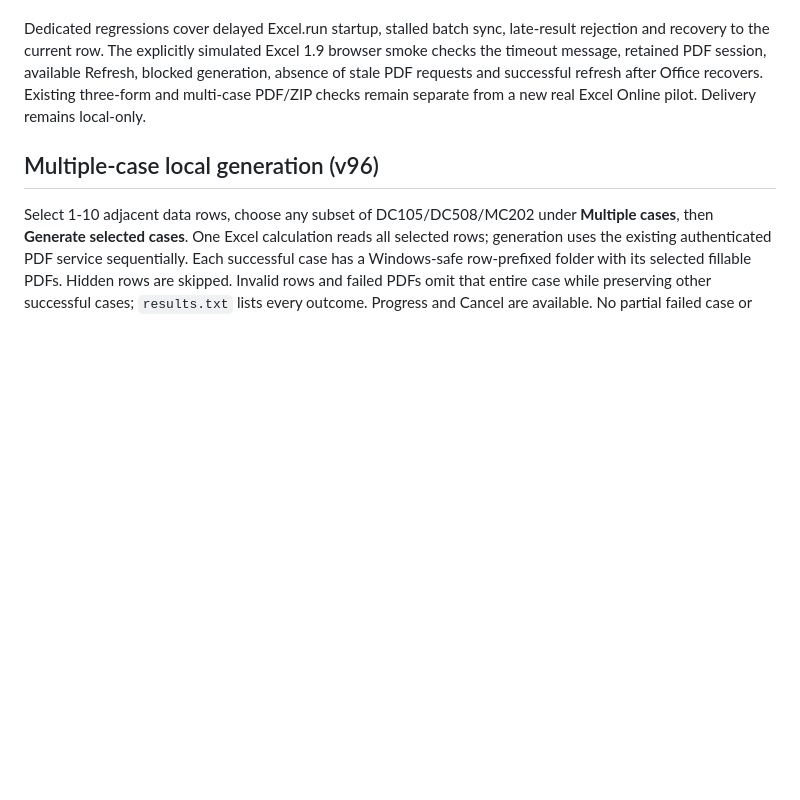
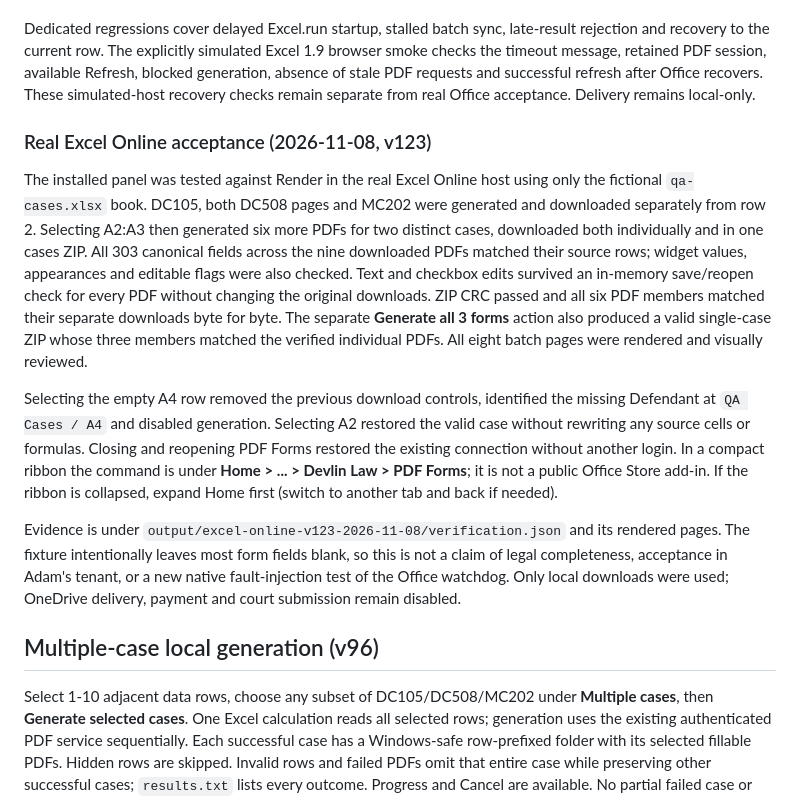
Before and after one commit to MeguMax/Adam-automatization, a Markdown page: EXCEL_PDF_ADDIN.md, the part around the change. Rendered like a GitHub page; blank space fills up the shorter version.

Commit message:
Record verified Excel Online v123 acceptance

```diff
--- a/EXCEL_PDF_ADDIN.md
+++ b/EXCEL_PDF_ADDIN.md
@@ -128,8 +128,37 @@ Dedicated regressions cover delayed Excel.run startup, stalled batch sync,
 late-result rejection and recovery to the current row. The explicitly simulated
 Excel 1.9 browser smoke checks the timeout message, retained PDF session, available
 Refresh, blocked generation, absence of stale PDF requests and successful refresh
-after Office recovers. Existing three-form and multi-case PDF/ZIP checks remain
-separate from a new real Excel Online pilot. Delivery remains local-only.
+after Office recovers. These simulated-host recovery checks remain separate
+from real Office acceptance. Delivery remains local-only.
+
+### Real Excel Online acceptance (2026-11-08, v123)
+
+The installed panel was tested against Render in the real Excel Online host
+using only the fictional `qa-cases.xlsx` book. DC105, both DC508 pages and MC202
+were generated and downloaded separately from row 2. Selecting A2:A3 then
+generated six more PDFs for two distinct cases, downloaded both individually
+and in one cases ZIP. All 303 canonical fields across the nine downloaded PDFs
+matched their source rows; widget values, appearances and editable flags were
+also checked. Text and checkbox edits survived an in-memory save/reopen check
+for every PDF without changing the original downloads. ZIP CRC passed and all
+six PDF members matched their separate downloads byte for byte. The separate
+**Generate all 3 forms** action also produced a valid single-case ZIP whose
+three members matched the verified individual PDFs. All eight batch pages were
+rendered and visually reviewed.
+
+Selecting the empty A4 row removed the previous download controls, identified
+the missing Defendant at `QA Cases / A4` and disabled generation. Selecting A2
+restored the valid case without rewriting any source cells or formulas. Closing
+and reopening PDF Forms restored the existing connection without another login.
+In a compact ribbon the command is under **Home > ... > Devlin Law > PDF Forms**;
+it is not a public Office Store add-in. If the ribbon is collapsed, expand Home
+first (switch to another tab and back if needed).
+
+Evidence is under `output/excel-online-v123-2026-11-08/verification.json` and its
+rendered pages. The fixture intentionally leaves most form fields blank, so
+this is not a claim of legal completeness, acceptance in Adam's tenant, or a
+new native fault-injection test of the Office watchdog. Only local downloads
+were used; OneDrive delivery, payment and court submission remain disabled.
 
 ## Multiple-case local generation (v96)
 
```
